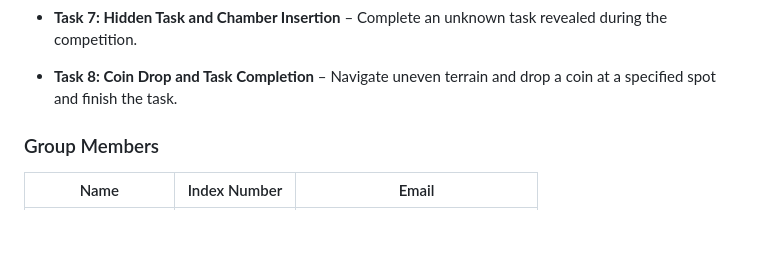
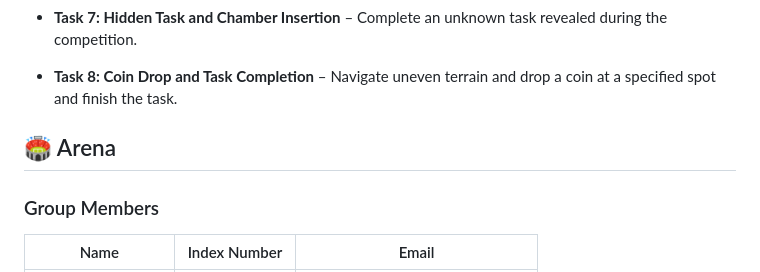
Before and after one commit to PankajaBalasooriya/EN2533-Pulztrones, a Markdown page: README.md, the part around the change. GitHub-like rendering; blank space fills up the shorter version.

```diff
--- a/README.md
+++ b/README.md
@@ -44,7 +44,7 @@ The competition was structured into multiple tasks, each testing a different asp
 
 - **Task 8: Coin Drop and Task Completion** – Navigate uneven terrain and drop a coin at a specified spot and finish the task.
 
-
+## 🏟️ Arena
 
 
 ### Group Members
```
